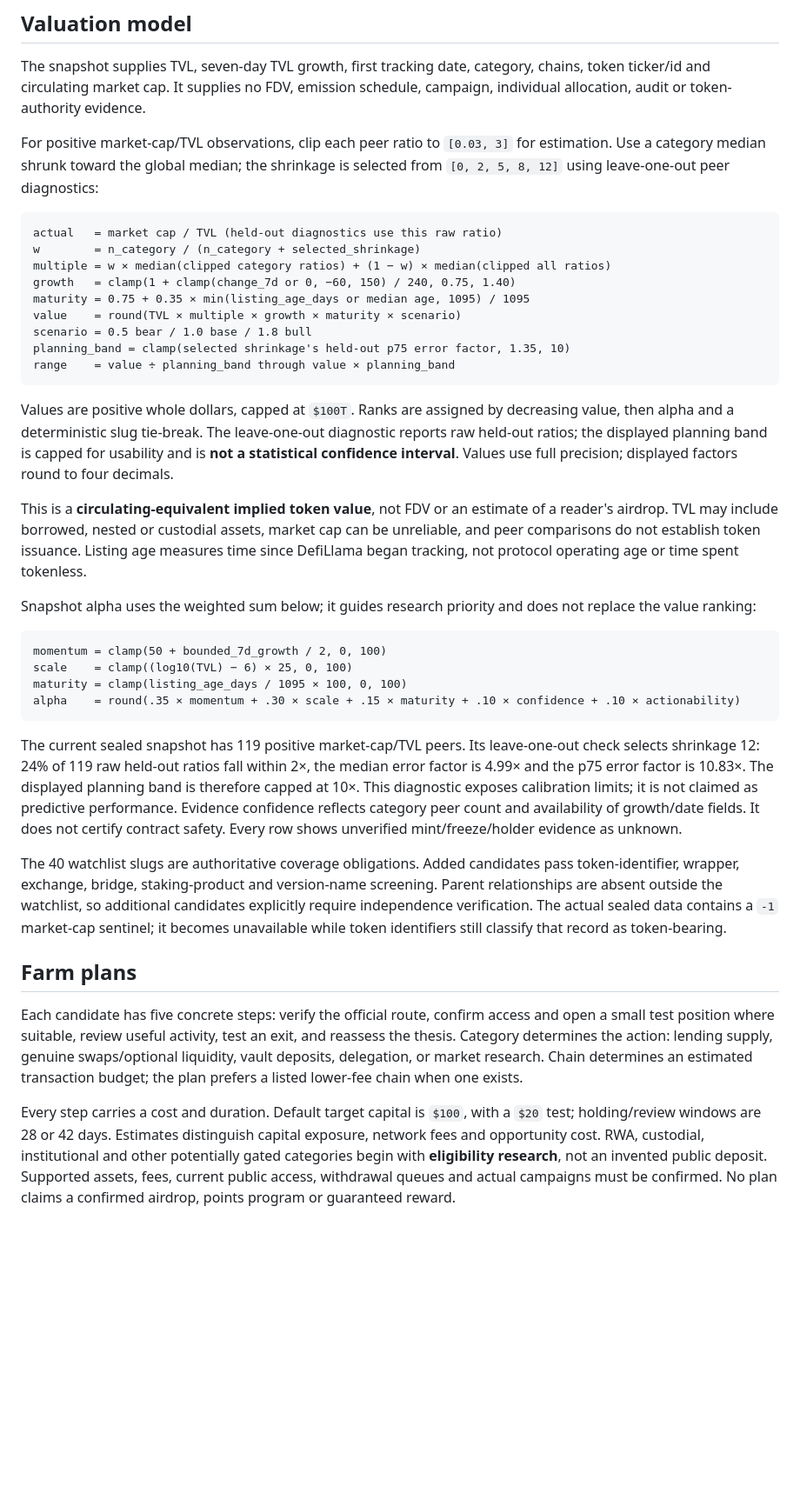
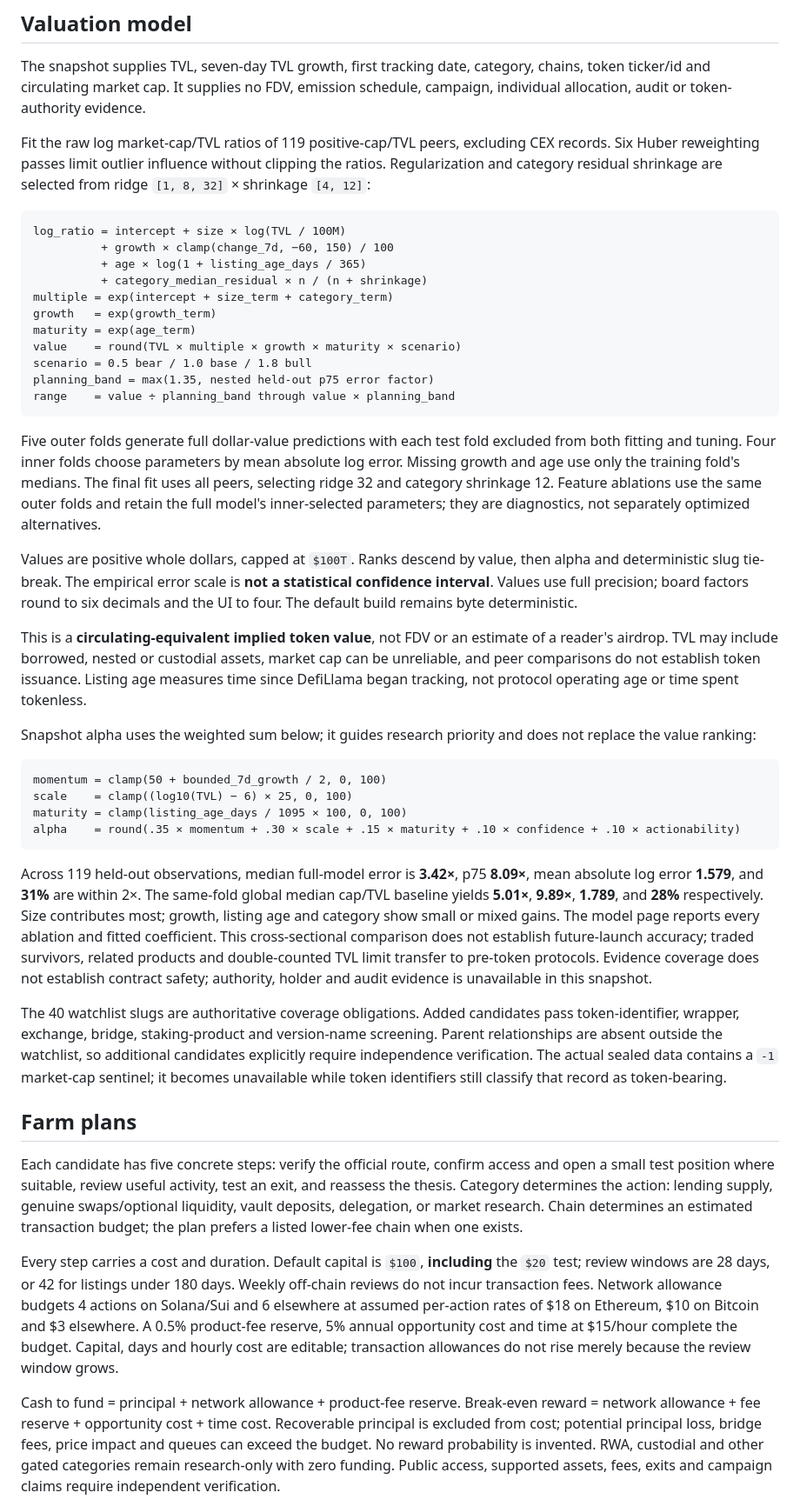
Before and after one commit to ren-elara/aperture-token-radar, a Markdown page: README.md, the part around one of its changes. Shown at 87% size. Drawn GitHub-style; blank space fills up the shorter version.

````diff
--- a/README.md
+++ b/README.md
@@ -93,21 +94,25 @@ flowchart LR
 
 The snapshot supplies TVL, seven-day TVL growth, first tracking date, category, chains, token ticker/id and circulating market cap. It supplies no FDV, emission schedule, campaign, individual allocation, audit or token-authority evidence.
 
-For positive market-cap/TVL observations, clip each peer ratio to `[0.03, 3]` for estimation. Use a category median shrunk toward the global median; the shrinkage is selected from `[0, 2, 5, 8, 12]` using leave-one-out peer diagnostics:
+Fit the raw log market-cap/TVL ratios of 119 positive-cap/TVL peers, excluding CEX records. Six Huber reweighting passes limit outlier influence without clipping the ratios. Regularization and category residual shrinkage are selected from ridge `[1, 8, 32]` × shrinkage `[4, 12]`:
 
 ```text
-actual   = market cap / TVL (held-out diagnostics use this raw ratio)
-w        = n_category / (n_category + selected_shrinkage)
-multiple = w × median(clipped category ratios) + (1 − w) × median(clipped all ratios)
-growth   = clamp(1 + clamp(change_7d or 0, −60, 150) / 240, 0.75, 1.40)
-maturity = 0.75 + 0.35 × min(listing_age_days or median age, 1095) / 1095
+log_ratio = intercept + size × log(TVL / 100M)
+          + growth × clamp(change_7d, −60, 150) / 100
+          + age × log(1 + listing_age_days / 365)
+          + category_median_residual × n / (n + shrinkage)
+multiple = exp(intercept + size_term + category_term)
+growth   = exp(growth_term)
+maturity = exp(age_term)
 value    = round(TVL × multiple × growth × maturity × scenario)
 scenario = 0.5 bear / 1.0 base / 1.8 bull
-planning_band = clamp(selected shrinkage's held-out p75 error factor, 1.35, 10)
+planning_band = max(1.35, nested held-out p75 error factor)
 range    = value ÷ planning_band through value × planning_band
 ```
 
-Values are positive whole dollars, capped at `$100T`. Ranks are assigned by decreasing value, then alpha and a deterministic slug tie-break. The leave-one-out diagnostic reports raw held-out ratios; the displayed planning band is capped for usability and is **not a statistical confidence interval**. Values use full precision; displayed factors round to four decimals.
+Five outer folds generate full dollar-value predictions with each test fold excluded from both fitting and tuning. Four inner folds choose parameters by mean absolute log error. Missing growth and age use only the training fold's medians. The final fit uses all peers, selecting ridge 32 and category shrinkage 12. Feature ablations use the same outer folds and retain the full model's inner-selected parameters; they are diagnostics, not separately optimized alternatives.
+
+Values are positive whole dollars, capped at `$100T`. Ranks descend by value, then alpha and deterministic slug tie-break. The empirical error scale is **not a statistical confidence interval**. Values use full precision; board factors round to six decimals and the UI to four. The default build remains byte deterministic.
 
 This is a **circulating-equivalent implied token value**, not FDV or an estimate of a reader's airdrop. TVL may include borrowed, nested or custodial assets, market cap can be unreliable, and peer comparisons do not establish token issuance. Listing age measures time since DefiLlama began tracking, not protocol operating age or time spent tokenless.
 
@@ -120,7 +125,7 @@ maturity = clamp(listing_age_days / 1095 × 100, 0, 100)
 alpha    = round(.35 × momentum + .30 × scale + .15 × maturity + .10 × confidence + .10 × actionability)
 ```
 
-The current sealed snapshot has 119 positive market-cap/TVL peers. Its leave-one-out check selects shrinkage 12: 24% of 119 raw held-out ratios fall within 2×, the median error factor is 4.99× and the p75 error factor is 10.83×. The displayed planning band is therefore capped at 10×. This diagnostic exposes calibration limits; it is not claimed as predictive performance. Evidence confidence reflects category peer count and availability of growth/date fields. It does not certify contract safety. Every row shows unverified mint/freeze/holder evidence as unknown.
+Across 119 held-out observations, median full-model error is **3.42×**, p75 **8.09×**, mean absolute log error **1.579**, and **31%** are within 2×. The same-fold global median cap/TVL baseline yields **5.01×**, **9.89×**, **1.789**, and **28%** respectively. Size contributes most; growth, listing age and category show small or mixed gains. The model page reports every ablation and fitted coefficient. This cross-sectional comparison does not establish future-launch accuracy; traded survivors, related products and double-counted TVL limit transfer to pre-token protocols. Evidence coverage does not establish contract safety; authority, holder and audit evidence is unavailable in this snapshot.
 
 The 40 watchlist slugs are authoritative coverage obligations. Added candidates pass token-identifier, wrapper, exchange, bridge, staking-product and version-name screening. Parent relationships are absent outside the watchlist, so additional candidates explicitly require independence verification. The actual sealed data contains a `-1` market-cap sentinel; it becomes unavailable while token identifiers still classify that record as token-bearing.
 
@@ -128,7 +133,9 @@ The 40 watchlist slugs are authoritative coverage obligations. Added candidates
 
 Each candidate has five concrete steps: verify the official route, confirm access and open a small test position where suitable, review useful activity, test an exit, and reassess the thesis. Category determines the action: lending supply, genuine swaps/optional liquidity, vault deposits, delegation, or market research. Chain determines an estimated transaction budget; the plan prefers a listed lower-fee chain when one exists.
 
-Every step carries a cost and duration. Default target capital is `$100`, with a `$20` test; holding/review windows are 28 or 42 days. Estimates distinguish capital exposure, network fees and opportunity cost. RWA, custodial, institutional and other potentially gated categories begin with **eligibility research**, not an invented public deposit. Supported assets, fees, current public access, withdrawal queues and actual campaigns must be confirmed. No plan claims a confirmed airdrop, points program or guaranteed reward.
+Every step carries a cost and duration. Default capital is `$100`, **including** the `$20` test; review windows are 28 days, or 42 for listings under 180 days. Weekly off-chain reviews do not incur transaction fees. Network allowance budgets 4 actions on Solana/Sui and 6 elsewhere at assumed per-action rates of $18 on Ethereum, $10 on Bitcoin and $3 elsewhere. A 0.5% product-fee reserve, 5% annual opportunity cost and time at $15/hour complete the budget. Capital, days and hourly cost are editable; transaction allowances do not rise merely because the review window grows.
+
+Cash to fund = principal + network allowance + product-fee reserve. Break-even reward = network allowance + fee reserve + opportunity cost + time cost. Recoverable principal is excluded from cost; potential principal loss, bridge fees, price impact and queues can exceed the budget. No reward probability is invented. RWA, custodial and other gated categories remain research-only with zero funding. Public access, supported assets, fees, exits and campaign claims require independent verification.
 
 ![Filtered Base lending opportunities](screenshots/3-filtered.jpg)
 
````
Also changed, not shown: other parts of README.md (+9 -8 lines), SUBMISSION-STATUS.md (+20 -24 lines), research.md (+10 -7 lines), screenshots/1-board.jpg, screenshots/2-detail.jpg, screenshots/3-filtered.jpg, screenshots/4-evidence.jpg, 9 other files.
